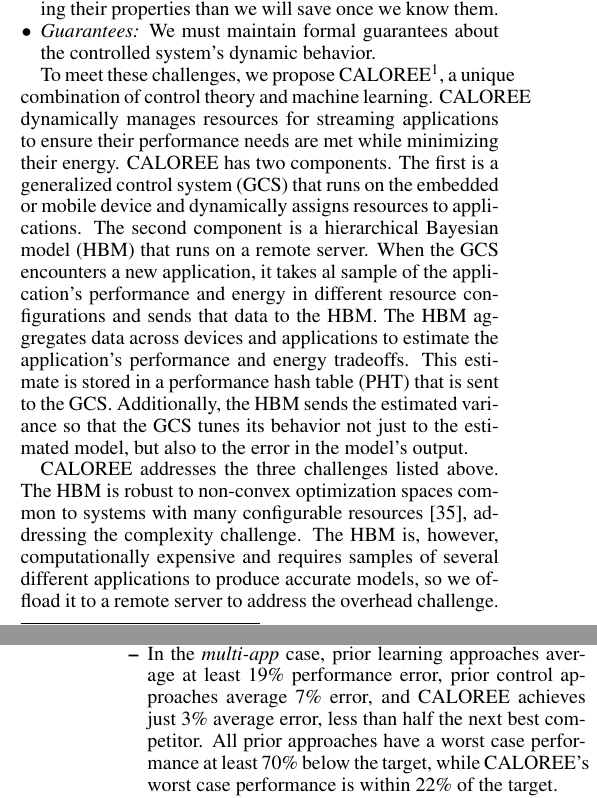
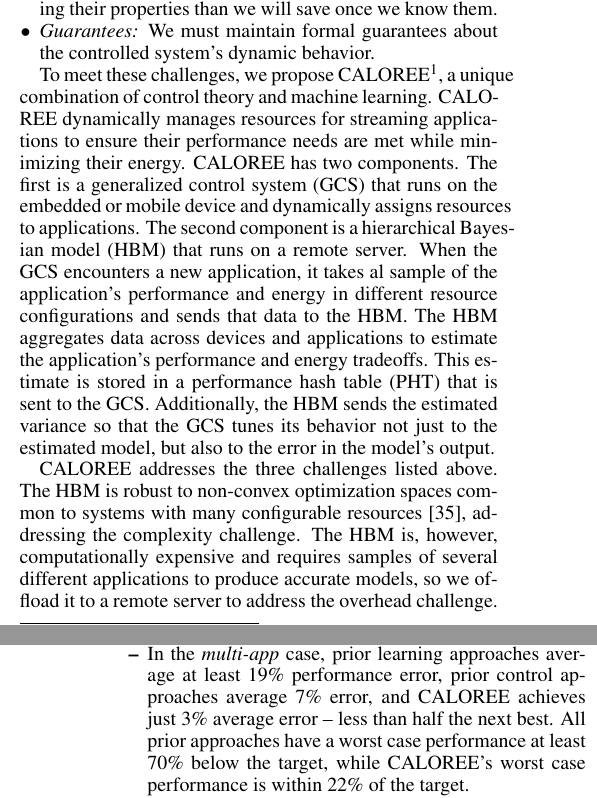
Before and after one commit to nmishra8/ASPLOS-17, a LaTeX paper (document.tex, which reads tex/intro.tex): two parts of the columns of pages 1 and 2 of 14, joined at a grey line, cut so that both start at the same text. Compiled offline with pdfLaTeX; TikZ figures are drawn from their code, not taken from saved files.

Commit message:
minor fix up

```diff
--- a/document.tex
+++ b/document.tex
@@ -160,7 +160,7 @@ tick label style={font=\footnotesize},
 \newcommand{\ie}{\emph{i.e.},}
 \newcommand{\y}{\mathbf{y}}
 
-\newcommand{\SYSTEM}{CALOREE}
+\newcommand{\SYSTEM}{CALO\-REE}
 %\newcommand{\TODO}[1]{\textbf{TODO: 1}}
 \definecolor{gray}{gray}{0.75}
 \newcommand{\TODO}[1]{\textcolor{gray}{\textbf{\ [TODO:\ #1]\ }}}
--- a/tex/intro.tex
+++ b/tex/intro.tex
@@ -64,7 +64,7 @@ streaming applications to ensure their performance needs are met while
 minimizing their energy.  \SYSTEM{} has two components.  The first is
 a generalized control system (GCS) that runs on the embedded or mobile
 device and dynamically assigns resources to applications.  The second
-component is a hierarchical Bayesian model (HBM) that runs on a remote
+component is a hierarchical Bayes\-ian model (HBM) that runs on a remote
 server.  When the GCS encounters a new application, it takes al sample
 of the application's performance and energy in different resource
 configurations and sends that data to the HBM.  The HBM aggregates
@@ -104,11 +104,10 @@ and compete for resources. We find that \SYSTEM{} achieves the:
     requirement.
   \item In the \emph{multi-app} case, prior learning approaches
     average at least 19\% performance error, prior control approaches
-    average 7\% error, and \SYSTEM{} achieves just 3\% average error,
-    less than half the next best competitor.  All prior approaches
-    have a worst case performance at least 70\% below the target,
-    while \SYSTEM{}'s worst case performance is within 22\% of the
-    target.
+    average 7\% error, and \SYSTEM{} achieves just 3\% average error
+    -- less than half the next best.  All prior approaches have a
+    worst case performance at least 70\% below the target, while
+    \SYSTEM{}'s worst case performance is within 22\% of the target.
     \end{itemize}
   \item \textit{Best energy savings:} We compare to an \emph{oracle}
     with a perfect model of the application, system, and future
```
